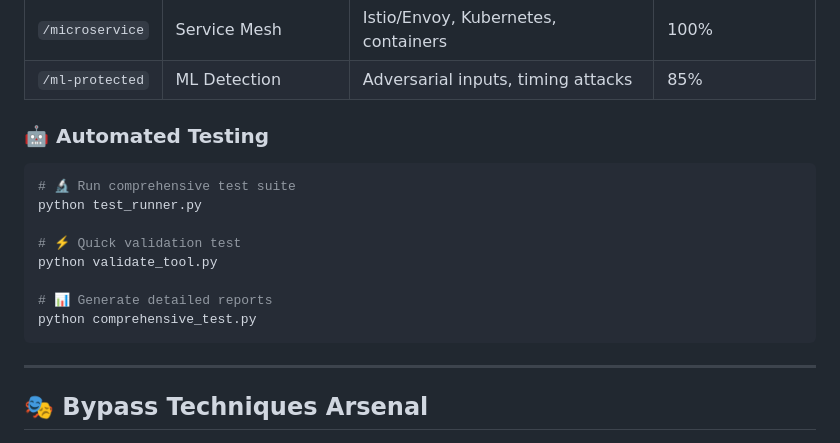
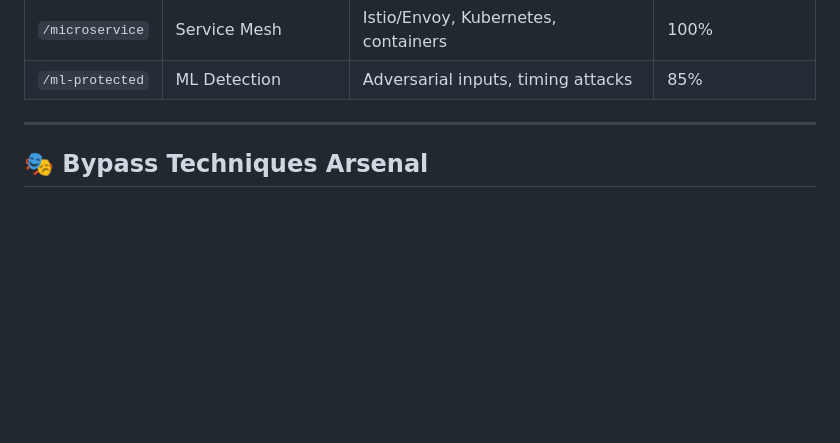
Before and after one commit to Karthikdude/bypassx, a Markdown page: README.md, the part around the change. Drawn GitHub-style; blank space fills up the shorter version.

````diff
--- a/README.md
+++ b/README.md
@@ -203,18 +203,7 @@ python lab.py
 
 </div>
 
-### 🤖 Automated Testing
 
-```bash
-# 🔬 Run comprehensive test suite
-python test_runner.py
-
-# ⚡ Quick validation test
-python validate_tool.py
-
-# 📊 Generate detailed reports
-python comprehensive_test.py
-```
 
 ---
 
````
